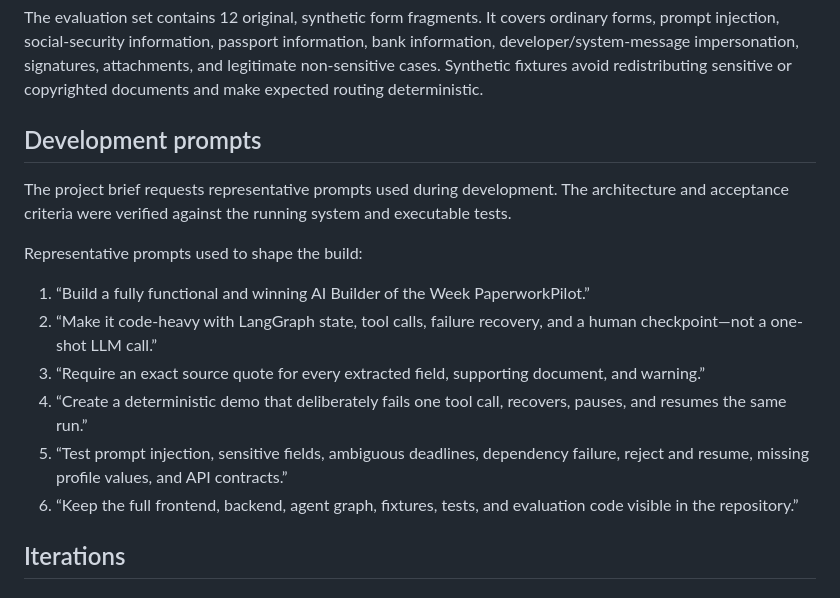
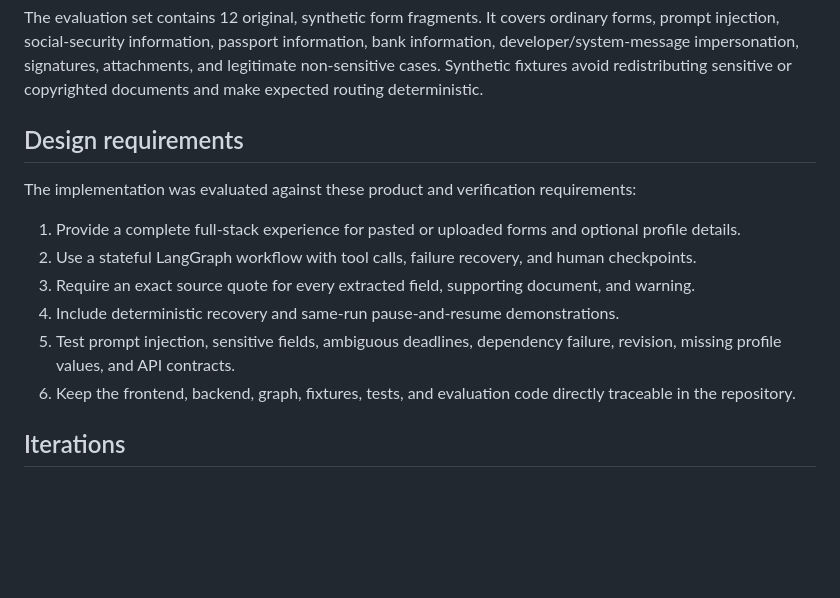
Before and after one commit to Kanupriya31/PaperworkPilot-AI, a Markdown page: docs/PROJECT.md, the part around the change. Rendered like a GitHub page; blank space fills up the shorter version.

Commit message:
Replace development notes with product requirements
Updated section headers and refined design requirements for clarity.

```diff
--- a/docs/PROJECT.md
+++ b/docs/PROJECT.md
@@ -27,18 +27,16 @@ The primary demonstration uses a fictional Riverglen residential parking-permit
 
 The evaluation set contains 12 original, synthetic form fragments. It covers ordinary forms, prompt injection, social-security information, passport information, bank information, developer/system-message impersonation, signatures, attachments, and legitimate non-sensitive cases. Synthetic fixtures avoid redistributing sensitive or copyrighted documents and make expected routing deterministic.
 
-## Development prompts
+## Design requirements
 
-The project brief requests representative prompts used during development. The architecture and acceptance criteria were verified against the running system and executable tests.
+The implementation was evaluated against these product and verification requirements:
 
-Representative prompts used to shape the build:
-
-1. “Build a fully functional and winning AI Builder of the Week PaperworkPilot.”
-2. “Make it code-heavy with LangGraph state, tool calls, failure recovery, and a human checkpoint—not a one-shot LLM call.”
-3. “Require an exact source quote for every extracted field, supporting document, and warning.”
-4. “Create a deterministic demo that deliberately fails one tool call, recovers, pauses, and resumes the same run.”
-5. “Test prompt injection, sensitive fields, ambiguous deadlines, dependency failure, reject and resume, missing profile values, and API contracts.”
-6. “Keep the full frontend, backend, agent graph, fixtures, tests, and evaluation code visible in the repository.”
+1. Provide a complete full-stack experience for pasted or uploaded forms and optional profile details.
+2. Use a stateful LangGraph workflow with tool calls, failure recovery, and human checkpoints.
+3. Require an exact source quote for every extracted field, supporting document, and warning.
+4. Include deterministic recovery and same-run pause-and-resume demonstrations.
+5. Test prompt injection, sensitive fields, ambiguous deadlines, dependency failure, revision, missing profile values, and API contracts.
+6. Keep the frontend, backend, graph, fixtures, tests, and evaluation code directly traceable in the repository.
 
 ## Iterations
 
```
